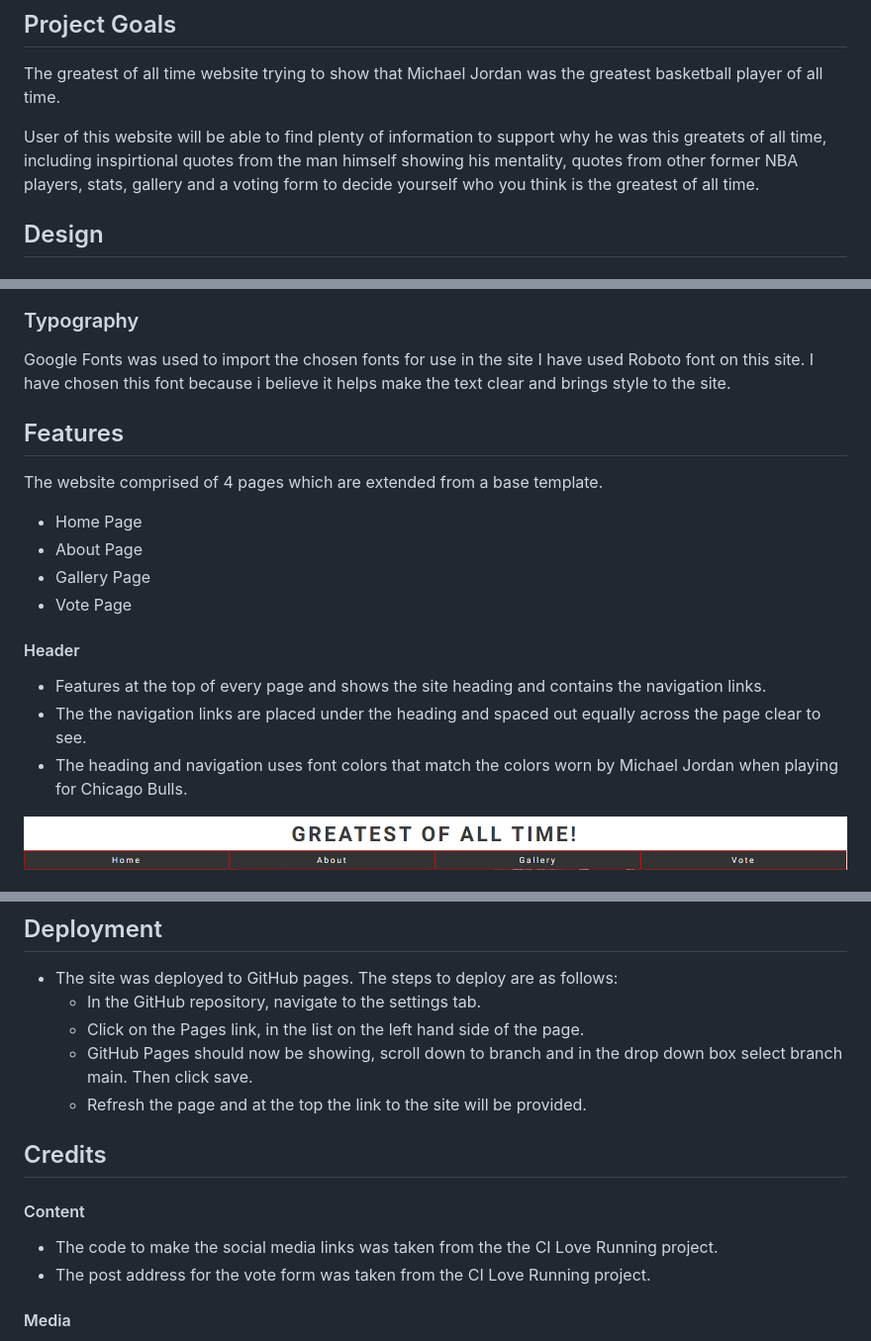
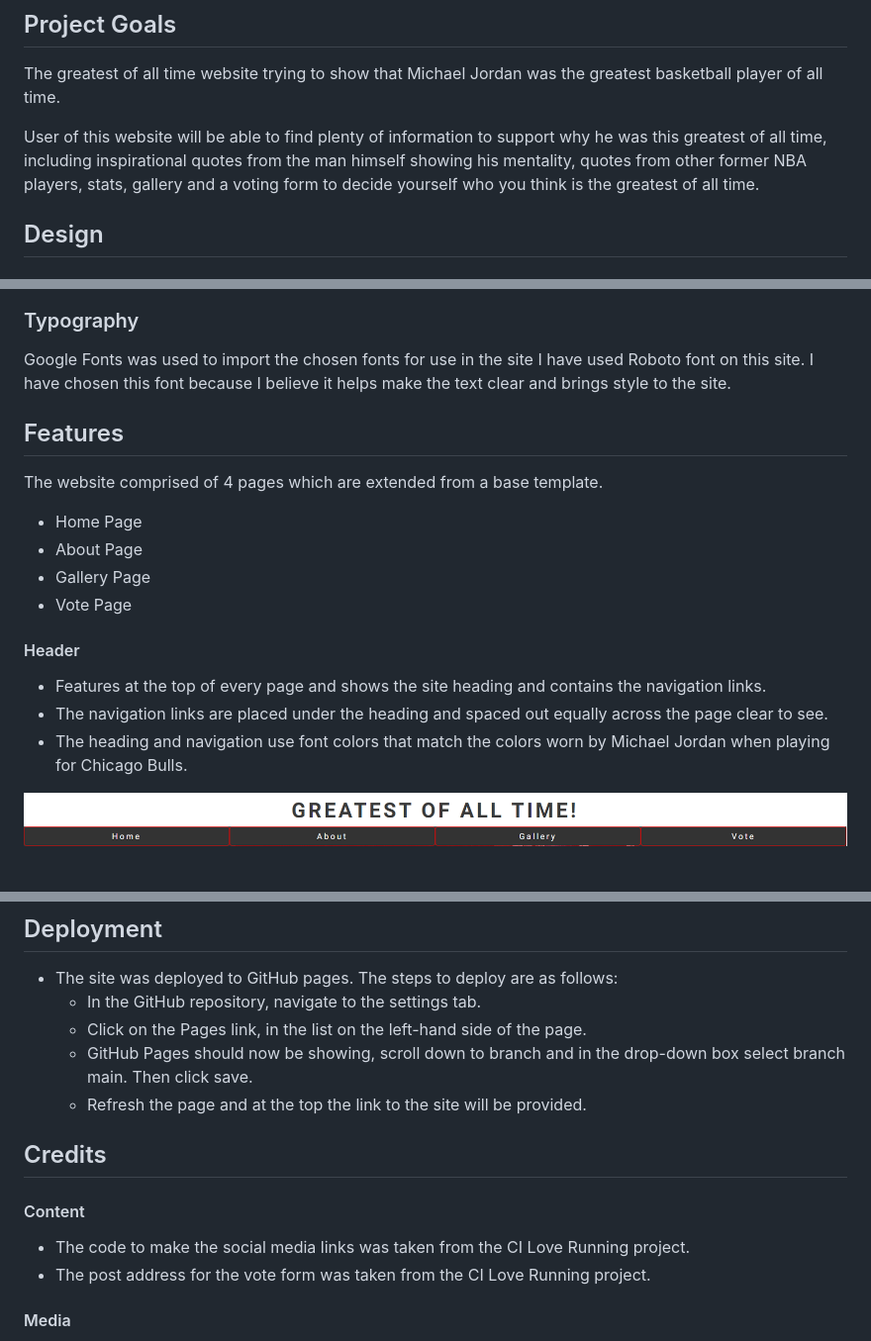
Before and after one commit to sam2829/Project1-Michael-Jordan, a Markdown page: README.md, 3 parts joined by grey strips. Shown: that part at 99% size. GitHub-like rendering.

Commit message:
Change spelling and grammar mistakes in the readme file

```diff
--- a/README.md
+++ b/README.md
@@ -20,7 +20,7 @@
 
 The greatest of all time website trying to show that Michael Jordan was the greatest basketball player of all time.
 
-User of this website will be able to find plenty of information to support why he was this greatets of all time, including inspirtional quotes from the man himself showing his mentality, quotes from other former NBA players, stats, gallery and a voting form to decide yourself who you think is the greatest of all time.
+User of this website will be able to find plenty of information to support why he was this greatest of all time, including inspirational quotes from the man himself showing his mentality, quotes from other former NBA players, stats, gallery and a voting form to decide yourself who you think is the greatest of all time.
 
 ## Design
 
@@ -47,7 +47,7 @@ Wireframes were created to show basic structure of the page to build the website
 ### Typography
 
 Google Fonts was used to import the chosen fonts for use in the site
-I have used Roboto font on this site. I have chosen this font because i believe it helps make the text clear and brings style to the site.
+I have used Roboto font on this site. I have chosen this font because I believe it helps make the text clear and brings style to the site.
 
 ## Features
 
@@ -61,8 +61,8 @@ The website comprised of 4 pages which are extended from a base template.
 #### Header
 
 - Features at the top of every page and shows the site heading and contains the navigation links.
-- The the navigation links are placed under the heading and spaced out equally across the page clear to see.
-- The heading and navigation uses font colors that match the colors worn by Michael Jordan when playing for Chicago Bulls.
+- The navigation links are placed under the heading and spaced out equally across the page clear to see.
+- The heading and navigation use font colors that match the colors worn by Michael Jordan when playing for Chicago Bulls.
 
 ![Header](assets/screenshots/header.png)
 
@@ -144,15 +144,15 @@ Screenshot proving accessibility:
 
 - The site was deployed to GitHub pages. The steps to deploy are as follows:
   - In the GitHub repository, navigate to the settings tab.
-  - Click on the Pages link, in the list on the left hand side of the page.
-  * GitHub Pages should now be showing, scroll down to branch and in the drop down box select branch main. Then click save.
+  - Click on the Pages link, in the list on the left-hand side of the page.
+  * GitHub Pages should now be showing, scroll down to branch and in the drop-down box select branch main. Then click save.
   * Refresh the page and at the top the link to the site will be provided.
 
 ## Credits
 
 #### Content
 
-- The code to make the social media links was taken from the the CI Love Running project.
+- The code to make the social media links was taken from the CI Love Running project.
 - The post address for the vote form was taken from the CI Love Running project.
 
 #### Media
```
Also changed, not shown: other parts of README.md (+1 -1 lines).
